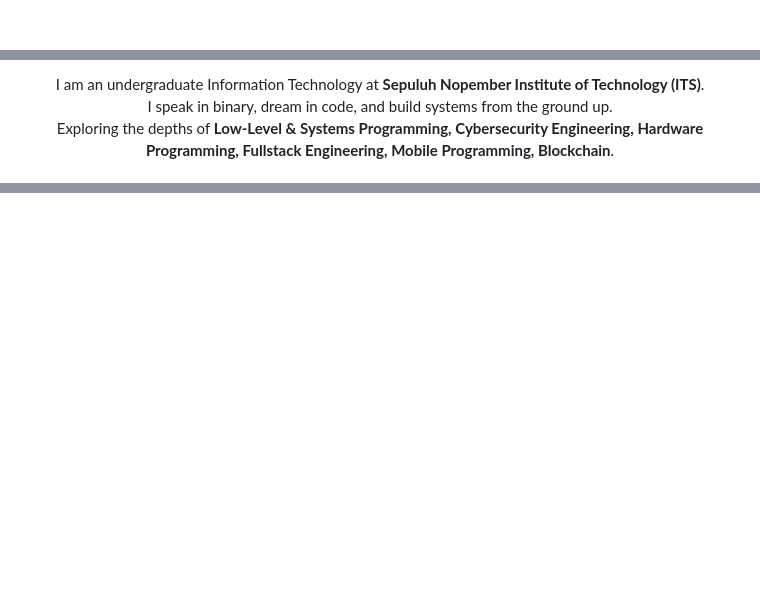
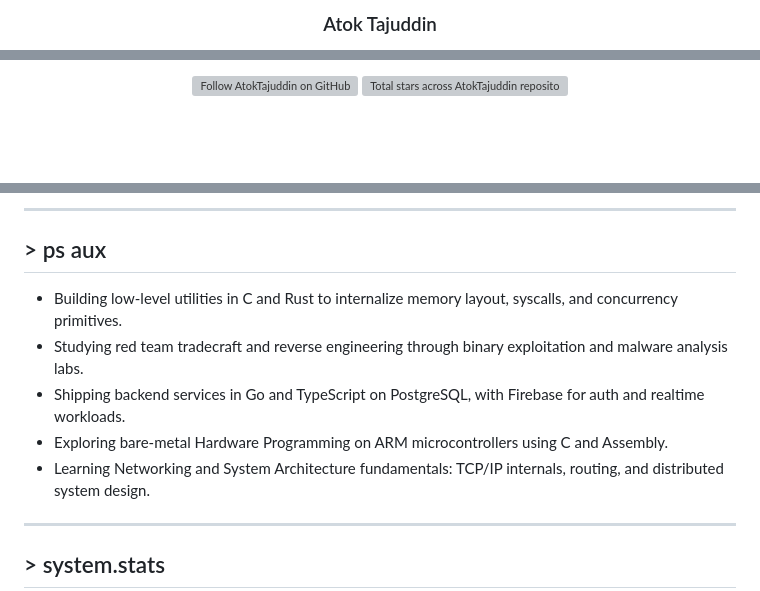
Before and after one commit to AtokTajuddin/AtokTajuddin, a Markdown page: README.md, 3 parts joined by grey strips. GitHub-like rendering; blank space fills up the shorter version; grey boxes are pictures that could not be loaded.

Commit message:
chore: update README

```diff
--- a/README.md
+++ b/README.md
@@ -5,4 +6,4 @@
   </a>
 
-  <br><br>
+  ### Atok Tajuddin
 
@@ -15,11 +11,6 @@
 
-  <br><br>
-
-  <p width="600">
-    I am an undergraduate Information Technology at <b>Sepuluh Nopember Institute of Technology (ITS)</b>.<br>
-    I speak in binary, dream in code, and build systems from the ground up.<br>
-    Exploring the depths of <b>Low-Level & Systems Programming, Cybersecurity Engineering, Hardware Programming, Fullstack Engineering, Mobile Programming, Blockchain</b>.
-  </p>
+  <a href="https://github.com/AtokTajuddin"><img src="https://img.shields.io/github/followers/AtokTajuddin?label=Follow&style=for-the-badge&color=000000&labelColor=000000&logo=github&logoColor=16F74F" alt="Follow AtokTajuddin on GitHub" /></a>
+  <a href="https://github.com/AtokTajuddin?tab=repositories"><img src="https://img.shields.io/github/stars/AtokTajuddin?style=for-the-badge&color=000000&labelColor=000000&logo=github&logoColor=16F74F" alt="Total stars across AtokTajuddin repositories" /></a>
 
 </div>
 
@@ -29,2 +98,18 @@
+---
+
+<!-- SECTION: Currently Working On -->
+## > ps aux
+
+- Building low-level utilities in C and Rust to internalize memory layout, syscalls, and concurrency primitives.
+- Studying red team tradecraft and reverse engineering through binary exploitation and malware analysis labs.
+- Shipping backend services in Go and TypeScript on PostgreSQL, with Firebase for auth and realtime workloads.
+- Exploring bare-metal Hardware Programming on ARM microcontrollers using C and Assembly.
+- Learning Networking and System Architecture fundamentals: TCP/IP internals, routing, and distributed system design.
+
+---
+
+<!-- SECTION: Stats -->
+## > system.stats
+
 <div align="center">
 
```
Also changed, not shown: other parts of README.md (+149 -56 lines).
